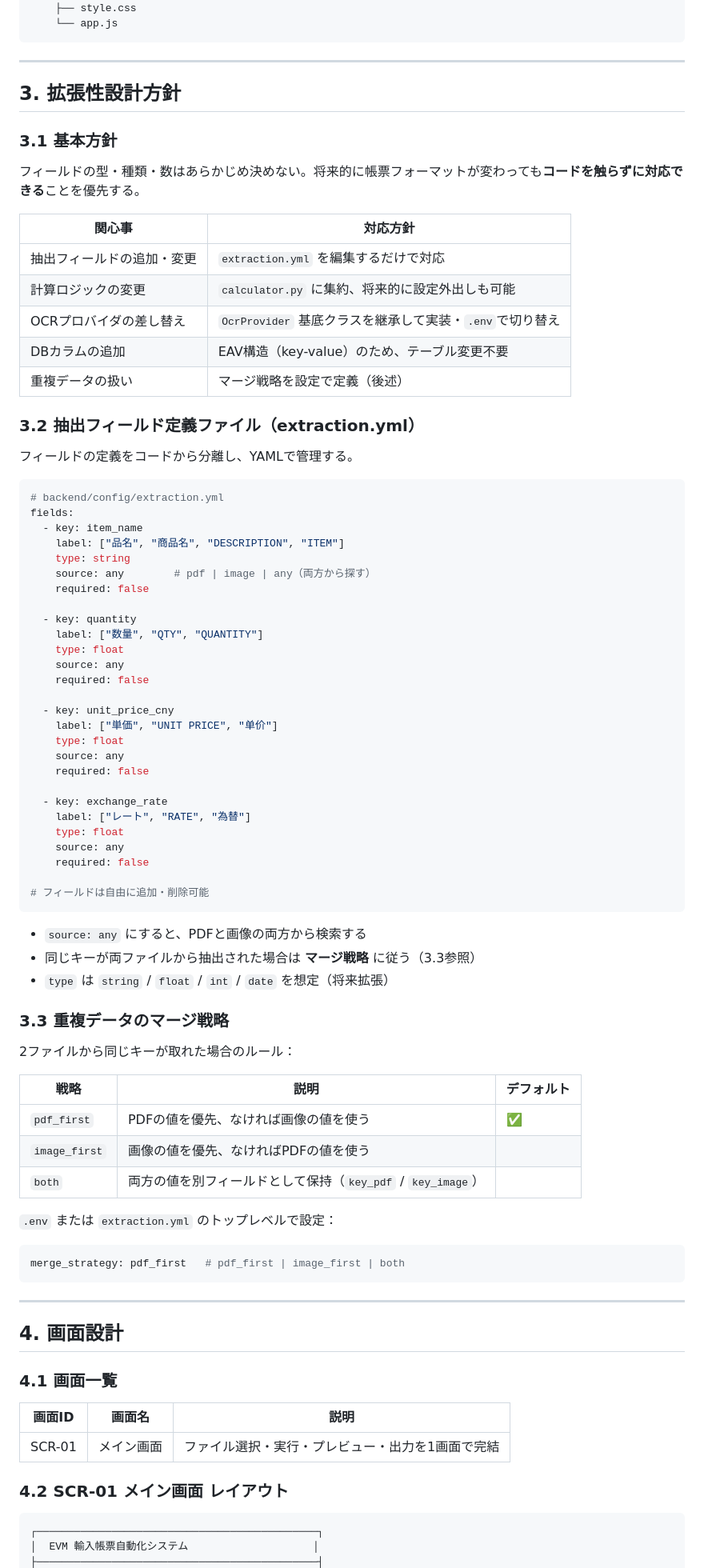
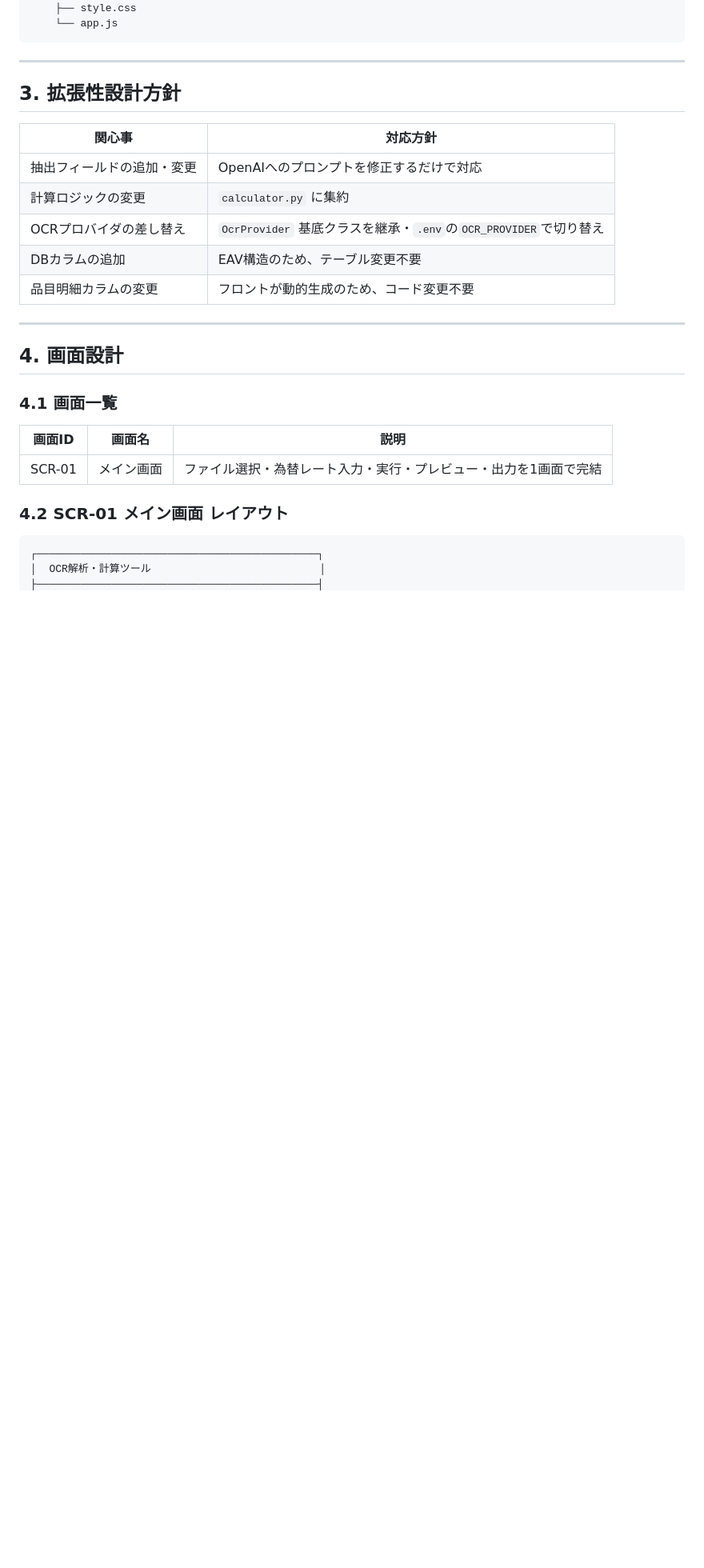
Before and after one commit to tsukasaniwa2024-ux/AIM_EVM_PoC, a Markdown page: 基本設計書.md, the part around one of its changes. Shown at 80% size. GitHub-like rendering; blank space fills up the shorter version.

````diff
--- a/基本設計書.md
+++ b/基本設計書.md
@@ -92,71 +88,13 @@ evm-import-system/
 
 ## 3. 拡張性設計方針
 
-### 3.1 基本方針
-
-フィールドの型・種類・数はあらかじめ決めない。将来的に帳票フォーマットが変わっても**コードを触らずに対応できる**ことを優先する。
-
 | 関心事 | 対応方針 |
 |--------|----------|
-| 抽出フィールドの追加・変更 | `extraction.yml` を編集するだけで対応 |
-| 計算ロジックの変更 | `calculator.py` に集約、将来的に設定外出しも可能 |
-| OCRプロバイダの差し替え | `OcrProvider` 基底クラスを継承して実装・`.env`で切り替え |
-| DBカラムの追加 | EAV構造（key-value）のため、テーブル変更不要 |
-| 重複データの扱い | マージ戦略を設定で定義（後述） |
-
-### 3.2 抽出フィールド定義ファイル（extraction.yml）
-
-フィールドの定義をコードから分離し、YAMLで管理する。
-
-```yaml
-# backend/config/extraction.yml
-fields:
-  - key: item_name
-    label: ["品名", "商品名", "DESCRIPTION", "ITEM"]
-    type: string
-    source: any        # pdf | image | any（両方から探す）
-    required: false
-
-  - key: quantity
-    label: ["数量", "QTY", "QUANTITY"]
-    type: float
-    source: any
-    required: false
-
-  - key: unit_price_cny
-    label: ["単価", "UNIT PRICE", "单价"]
-    type: float
-    source: any
-    required: false
-
-  - key: exchange_rate
-    label: ["レート", "RATE", "為替"]
-    type: float
-    source: any
-    required: false
-
-# フィールドは自由に追加・削除可能
-```
-
-- `source: any` にすると、PDFと画像の両方から検索する
-- 同じキーが両ファイルから抽出された場合は **マージ戦略** に従う（3.3参照）
-- `type` は `string` / `float` / `int` / `date` を想定（将来拡張）
-
-### 3.3 重複データのマージ戦略
-
-2ファイルから同じキーが取れた場合のルール：
-
-| 戦略 | 説明 | デフォルト |
-|------|------|-----------|
-| `pdf_first` | PDFの値を優先、なければ画像の値を使う | ✅ |
-| `image_first` | 画像の値を優先、なければPDFの値を使う | |
-| `both` | 両方の値を別フィールドとして保持（`key_pdf` / `key_image`） | |
-
-`.env` または `extraction.yml` のトップレベルで設定：
-
-```yaml
-merge_strategy: pdf_first   # pdf_first | image_first | both
-```
+| 抽出フィールドの追加・変更 | OpenAIへのプロンプトを修正するだけで対応 |
+| 計算ロジックの変更 | `calculator.py` に集約 |
+| OCRプロバイダの差し替え | `OcrProvider` 基底クラスを継承・`.env`の`OCR_PROVIDER`で切り替え |
+| DBカラムの追加 | EAV構造のため、テーブル変更不要 |
+| 品目明細カラムの変更 | フロントが動的生成のため、コード変更不要 |
 
 ---
 
@@ -166,11 +104,11 @@ merge_strategy: pdf_first   # pdf_first | image_first | both
 
 | 画面ID | 画面名 | 説明 |
 |--------|--------|------|
-| SCR-01 | メイン画面 | ファイル選択・実行・プレビュー・出力を1画面で完結 |
+| SCR-01 | メイン画面 | ファイル選択・為替レート入力・実行・プレビュー・出力を1画面で完結 |
 
 ### 4.2 SCR-01 メイン画面 レイアウト
 
 ```
 ┌─────────────────────────────────────────────┐
-│  EVM 輸入帳票自動化システム                    │
+│  OCR解析・計算ツール                           │
 ├─────────────────────────────────────────────┤
````
Also changed, not shown: other parts of 基本設計書.md (+123 -154 lines), 要件定義書.md (+30 -24 lines).
